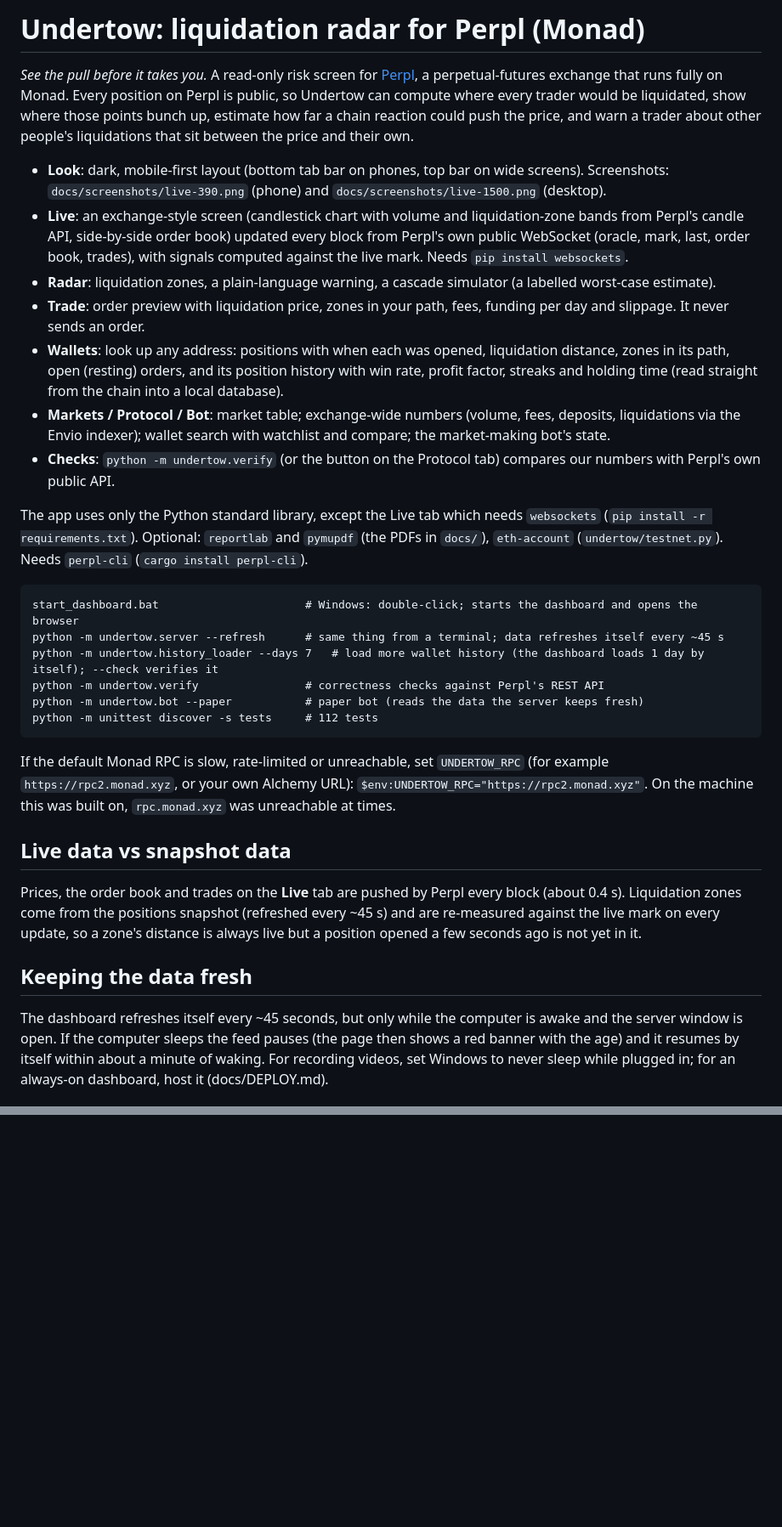
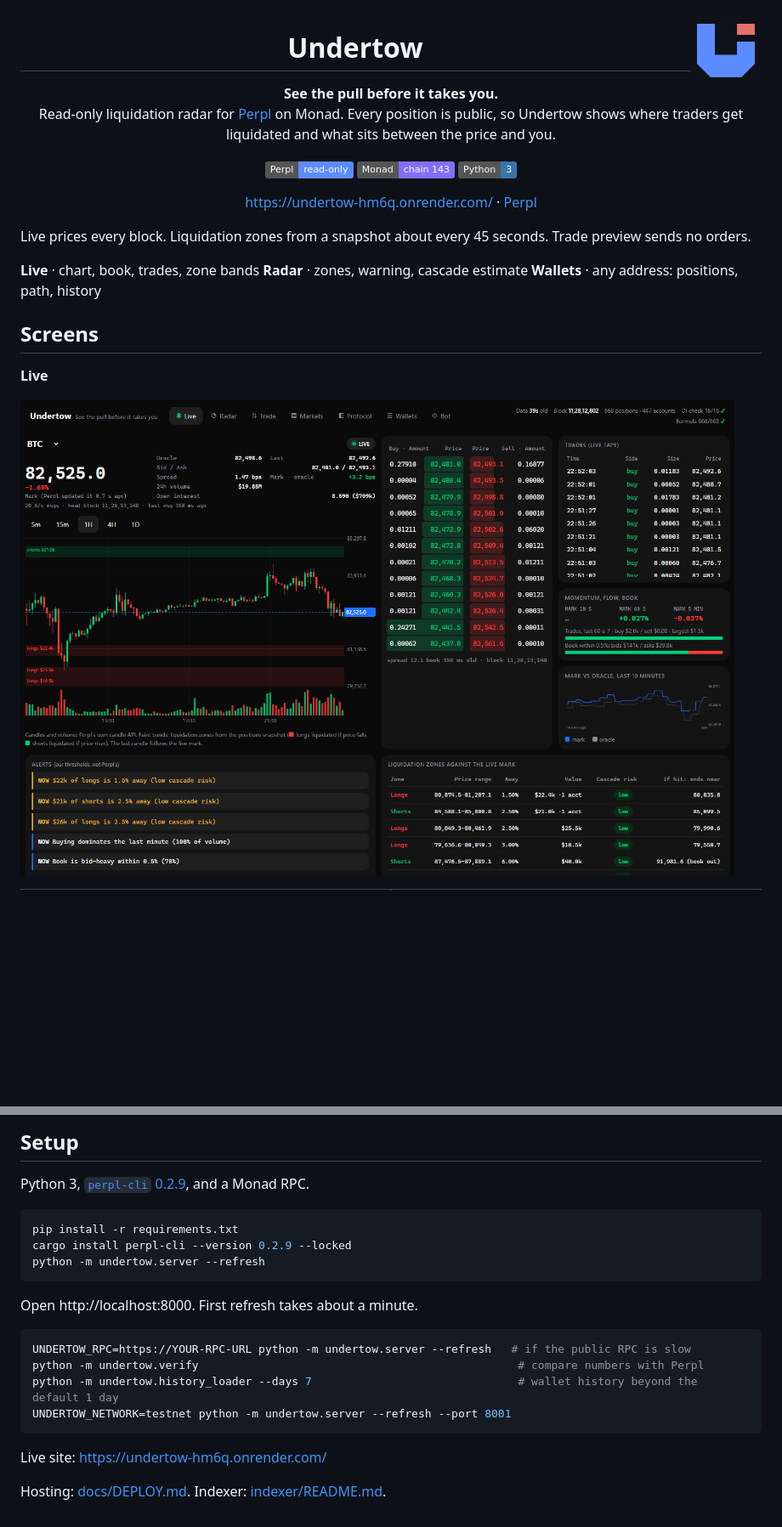
Before and after one commit to dhruvjnv72/undertow, a Markdown page: README.md, 2 parts joined by grey strips. Shown at 85% size. Drawn GitHub-style; badges without logos; blank space fills up the shorter version.

Commit message:
neautify readme

````diff
--- a/README.md
+++ b/README.md
@@ -1,43 +1,34 @@
-# Undertow: liquidation radar for Perpl (Monad)
+<img align="right" width="84" alt="Undertow" src="docs/logo.png">
 
-*See the pull before it takes you.* A read-only risk screen for [Perpl](https://perpl.xyz), a perpetual-futures exchange that runs
-fully on Monad. Every position on Perpl is public, so Undertow can compute where every trader would be liquidated, show where those
-points bunch up, estimate how far a chain reaction could push the price, and warn a trader about other people's liquidations that sit
-between the price and their own.
+<h1 align="center">Undertow</h1>
 
-* **Look**: dark, mobile-first layout (bottom tab bar on phones, top bar on wide screens). Screenshots: `docs/screenshots/live-390.png` (phone) and `docs/screenshots/live-1500.png` (desktop).
-* **Live**: an exchange-style screen (candlestick chart with volume and liquidation-zone bands from Perpl's candle API, side-by-side order book) updated every block from Perpl's own public WebSocket (oracle, mark, last, order book, trades), with
-  signals computed against the live mark. Needs `pip install websockets`.
-* **Radar**: liquidation zones, a plain-language warning, a cascade simulator (a labelled worst-case estimate).
-* **Trade**: order preview with liquidation price, zones in your path, fees, funding per day and slippage. It never sends an order.
-* **Wallets**: look up any address: positions with when each was opened, liquidation distance, zones in its path, open (resting) orders, and its position history
-  with win rate, profit factor, streaks and holding time (read straight from the chain into a local database).
-* **Markets / Protocol / Bot**: market table; exchange-wide numbers (volume, fees, deposits, liquidations via the Envio
-  indexer); wallet search with watchlist and compare; the market-making bot's state.
-* **Checks**: `python -m undertow.verify` (or the button on the Protocol tab) compares our numbers with Perpl's own public API.
+<p align="center">
+  <strong>See the pull before it takes you.</strong><br>
+  Read-only liquidation radar for <a href="https://perpl.xyz">Perpl</a> on Monad.
+  Every position is public, so Undertow shows where traders get liquidated and what sits between the price and you.
+</p>
 
-The app uses only the Python standard library, except the Live tab which needs `websockets` (`pip install -r requirements.txt`). Optional: `reportlab` and `pymupdf` (the PDFs in `docs/`), `eth-account` (`undertow/testnet.py`).
-Needs `perpl-cli` (`cargo install perpl-cli`).
+<p align="center">
+  <a href="https://perpl.xyz"><img alt="Perpl, read-only" src="https://img.shields.io/badge/Perpl-read--only-5b8cff"></a>
+  <img alt="Monad chain 143" src="https://img.shields.io/badge/Monad-chain%20143-836EF9">
+  <img alt="Python 3" src="https://img.shields.io/badge/Python-3-3776AB?logo=python&logoColor=white">
+</p>
 
-    start_dashboard.bat                      # Windows: double-click; starts the dashboard and opens the browser
-    python -m undertow.server --refresh      # same thing from a terminal; data refreshes itself every ~45 s
-    python -m undertow.history_loader --days 7   # load more wallet history (the dashboard loads 1 day by itself); --check verifies it
-    python -m undertow.verify                # correctness checks against Perpl's REST API
-    python -m undertow.bot --paper           # paper bot (reads the data the server keeps fresh)
-    python -m unittest discover -s tests     # 112 tests
+<p align="center">
+  <a href="https://undertow-hm6q.onrender.com/">https://undertow-hm6q.onrender.com/</a>
+  ·
+  <a href="https://perpl.xyz">Perpl</a>
+</p>
 
-If the default Monad RPC is slow, rate-limited or unreachable, set `UNDERTOW_RPC` (for example `https://rpc2.monad.xyz`, or your own
-Alchemy URL): `$env:UNDERTOW_RPC="https://rpc2.monad.xyz"`. On the machine this was built on, `rpc.monad.xyz` was unreachable at times.
+Live prices every block. Liquidation zones from a snapshot about every 45 seconds. Trade preview sends no orders.
 
-## Live data vs snapshot data
+**Live** · chart, book, trades, zone bands
+**Radar** · zones, warning, cascade estimate
+**Wallets** · any address: positions, path, history
 
-Prices, the order book and trades on the **Live** tab are pushed by Perpl every block (about 0.4 s). Liquidation zones come from the positions
-snapshot (refreshed every ~45 s) and are re-measured against the live mark on every update, so a zone's distance is always live but a
-position opened a few seconds ago is not yet in it.
+## Screens
 
-## Keeping the data fresh
+**Live**
 
-The dashboard refreshes itself every ~45 seconds, but only while the computer is awake and the server window is open. If the computer sleeps the
-feed pauses (the page then shows a red banner with the age) and it resumes by itself within about a minute of waking. For recording videos, set
-Windows to never sleep while plugged in; for an always-on dashboard, host it (docs/DEPLOY.md).
+![Live](docs/screenshots/live-1500.png)
 
@@ -74,0 +90,22 @@ Wallet statistics cover only the history loaded so far and are price profit and
+## Setup
+
+Python 3, [`perpl-cli` 0.2.9](https://crates.io/crates/perpl-cli), and a Monad RPC.
+
+```bash
+pip install -r requirements.txt
+cargo install perpl-cli --version 0.2.9 --locked
+python -m undertow.server --refresh
+```
+
+Open http://localhost:8000. First refresh takes about a minute.
+
+```bash
+UNDERTOW_RPC=https://YOUR-RPC-URL python -m undertow.server --refresh   # if the public RPC is slow
+python -m undertow.verify                                                # compare numbers with Perpl
+python -m undertow.history_loader --days 7                               # wallet history beyond the default 1 day
+UNDERTOW_NETWORK=testnet python -m undertow.server --refresh --port 8001
+```
+
+Live site: https://undertow-hm6q.onrender.com/
+
+Hosting: [docs/DEPLOY.md](docs/DEPLOY.md). Indexer: [indexer/README.md](indexer/README.md).
````
Also changed, not shown: other parts of README.md (+46 -22 lines).
